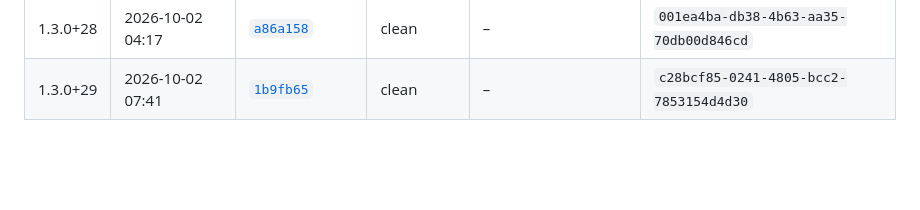
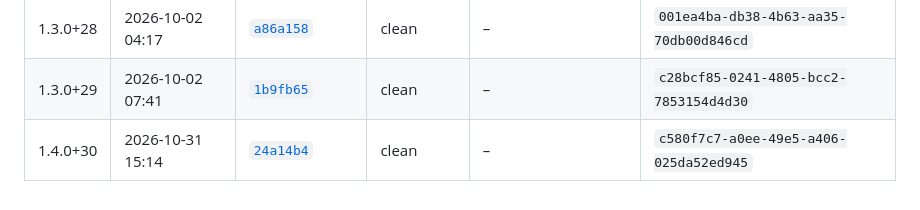
Before and after one commit to ktakada42/saitama-gomi-calendar, a Markdown page: store_assets/app_store/BUILDS.md, the part around the change. GitHub-like rendering; blank space fills up the shorter version.

Commit message:
docs: 1.4.0+30 のビルド記録を BUILDS.md に追加 (#200)

```diff
--- a/store_assets/app_store/BUILDS.md
+++ b/store_assets/app_store/BUILDS.md
@@ -45,3 +45,4 @@ v1.1.1（ビルド23）の審査が通ったあと、ビルドしたコミット
 | 1.3.0+27 | 2026-10-02 00:02 | [`58175f6`](https://github.com/ktakada42/saitama-gomi-calendar/commit/58175f642f1f0b0194684f7fbc34347aa14263db) | clean | – | `30f6752b-3b85-42fd-91c8-efabf6e99e7a` |
 | 1.3.0+28 | 2026-10-02 04:17 | [`a86a158`](https://github.com/ktakada42/saitama-gomi-calendar/commit/a86a1585a486dcda1d4e10954d202dbfdd2079b1) | clean | – | `001ea4ba-db38-4b63-aa35-70db00d846cd` |
 | 1.3.0+29 | 2026-10-02 07:41 | [`1b9fb65`](https://github.com/ktakada42/saitama-gomi-calendar/commit/1b9fb655925e17c2f47b3c728e3320f21ea9c86a) | clean | – | `c28bcf85-0241-4805-bcc2-7853154d4d30` |
+| 1.4.0+30 | 2026-10-31 15:14 | [`24a14b4`](https://github.com/ktakada42/saitama-gomi-calendar/commit/24a14b463f7ea50d0b46cd2757254d905add3609) | clean | – | `c580f7c7-a0ee-49e5-a406-025da52ed945` |
```
